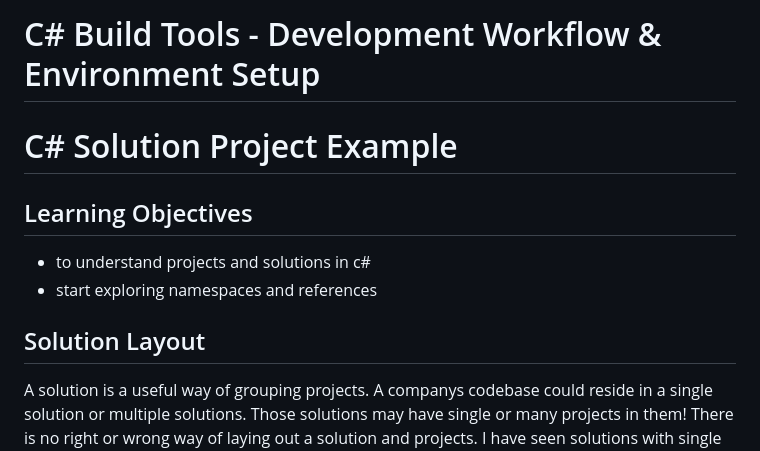
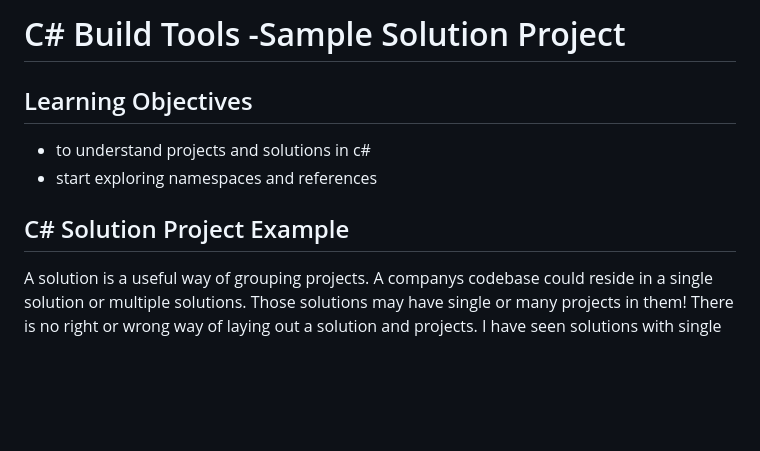
Before and after one commit to boolean-uk/csharp-solution-project-example, a Markdown page: README.md, the part around the change. GitHub-like rendering; blank space fills up the shorter version.

```diff
--- a/README.md
+++ b/README.md
@@ -1,12 +1,10 @@
-# C# Build Tools - Development Workflow & Environment Setup
-# C# Solution Project Example
+# C# Build Tools -Sample Solution Project
 
 ## Learning Objectives
 - to understand projects and solutions in c#
 - start exploring namespaces and references
 
-
-## Solution Layout
+## C# Solution Project Example
 A solution is a useful way of grouping projects.   A companys codebase could reside in a single solution or multiple solutions.  Those solutions may have single or many projects in them!  There is no right or wrong way of laying out a solution and projects.  I have seen solutions with single projects or solutions that contain 30 plus projects.
 Usually the solution/project layout is right at the time it was written, however if a company changes (growing, merging etc), sometimes the solution might evolve.
 
```
